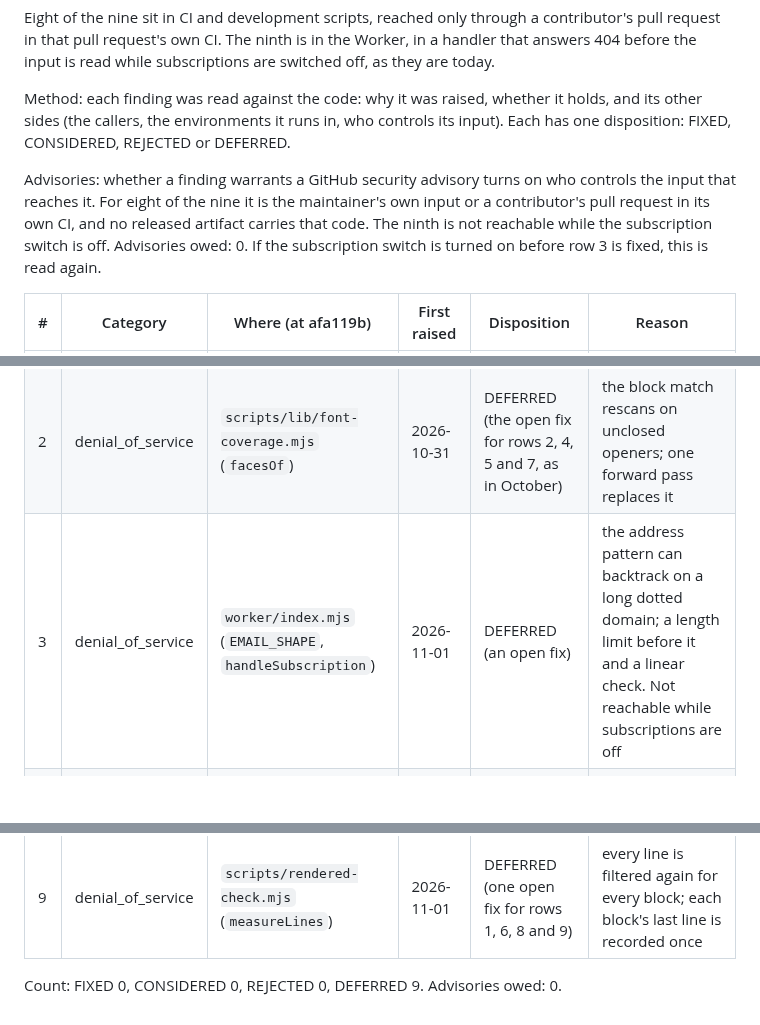
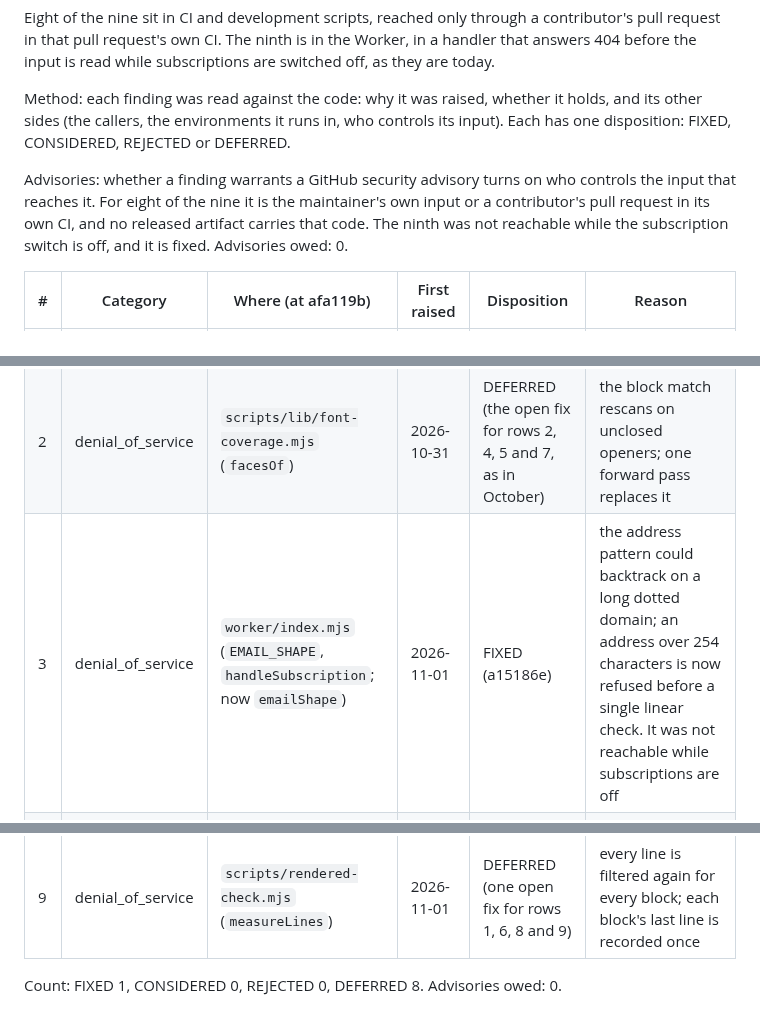
Before and after one commit to TheColliery/Kolwen, a Markdown page: references/DEEP-SCAN-TRIAGE-2026-11-01.md, 3 parts joined by grey strips. Rendered like a GitHub page; blank space fills up the shorter version.

Commit message:
docs(security): the scan triage records the subscription check as fixed
Co-Authored-By: Claude Haiku 5.5 <noreply@anthropic.com>

```diff
--- a/references/DEEP-SCAN-TRIAGE-2026-11-01.md
+++ b/references/DEEP-SCAN-TRIAGE-2026-11-01.md
@@ -6,13 +6,13 @@ Eight of the nine sit in CI and development scripts, reached only through a cont
 
 Method: each finding was read against the code: why it was raised, whether it holds, and its other sides (the callers, the environments it runs in, who controls its input). Each has one disposition: FIXED, CONSIDERED, REJECTED or DEFERRED.
 
-Advisories: whether a finding warrants a GitHub security advisory turns on who controls the input that reaches it. For eight of the nine it is the maintainer's own input or a contributor's pull request in its own CI, and no released artifact carries that code. The ninth is not reachable while the subscription switch is off. Advisories owed: 0. If the subscription switch is turned on before row 3 is fixed, this is read again.
+Advisories: whether a finding warrants a GitHub security advisory turns on who controls the input that reaches it. For eight of the nine it is the maintainer's own input or a contributor's pull request in its own CI, and no released artifact carries that code. The ninth was not reachable while the subscription switch is off, and it is fixed. Advisories owed: 0.
 
 | # | Category | Where (at afa119b) | First raised | Disposition | Reason |
 |---|---|---|---|---|---|
 | 1 | denial_of_service | `scripts/coderabbit-config.test.mjs` (`expandBraces`) | 2026-11-01 | DEFERRED (one open fix for rows 1, 6, 8 and 9) | brace alternatives are expanded in full before any bound; the expansion gets a count and size limit |
 | 2 | denial_of_service | `scripts/lib/font-coverage.mjs` (`facesOf`) | 2026-10-31 | DEFERRED (the open fix for rows 2, 4, 5 and 7, as in October) | the block match rescans on unclosed openers; one forward pass replaces it |
-| 3 | denial_of_service | `worker/index.mjs` (`EMAIL_SHAPE`, `handleSubscription`) | 2026-11-01 | DEFERRED (an open fix) | the address pattern can backtrack on a long dotted domain; a length limit before it and a linear check. Not reachable while subscriptions are off |
+| 3 | denial_of_service | `worker/index.mjs` (`EMAIL_SHAPE`, `handleSubscription`; now `emailShape`) | 2026-11-01 | FIXED (a15186e) | the address pattern could backtrack on a long dotted domain; an address over 254 characters is now refused before a single linear check. It was not reachable while subscriptions are off |
 | 4 | denial_of_service | `scripts/address-check.mjs` (`addressesIn`) | 2026-10-31 | DEFERRED (the open fix for rows 2, 4, 5 and 7) | the address match rescans a long local-part run; one forward pass replaces it |
 | 5 | denial_of_service | `scripts/sitemap-lastmod.mjs` (`strip`) | 2026-10-31 | DEFERRED (the open fix for rows 2, 4, 5 and 7) | the script and style removal rescans inside a comment; comments are removed first, in one pass |
 | 6 | denial_of_service | `scripts/lib/page-template.mjs` (`withoutComments`) | 2026-11-01 | DEFERRED (one open fix for rows 1, 6, 8 and 9) | comment removal restarts from the start after each deletion; a forward scan keeps its position |
@@ -20,4 +20,4 @@ Advisories: whether a finding warrants a GitHub security advisory turns on who c
 | 8 | denial_of_service | `scripts/surface-check.mjs` (`blank`, over each `dataSpansOf` span) | 2026-11-01 | DEFERRED (one open fix for rows 1, 6, 8 and 9) | overlapping spans are blanked one by one; the spans are merged, or the visible text built in one pass |
 | 9 | denial_of_service | `scripts/rendered-check.mjs` (`measureLines`) | 2026-11-01 | DEFERRED (one open fix for rows 1, 6, 8 and 9) | every line is filtered again for every block; each block's last line is recorded once |
 
-Count: FIXED 0, CONSIDERED 0, REJECTED 0, DEFERRED 9. Advisories owed: 0.
+Count: FIXED 1, CONSIDERED 0, REJECTED 0, DEFERRED 8. Advisories owed: 0.
```
